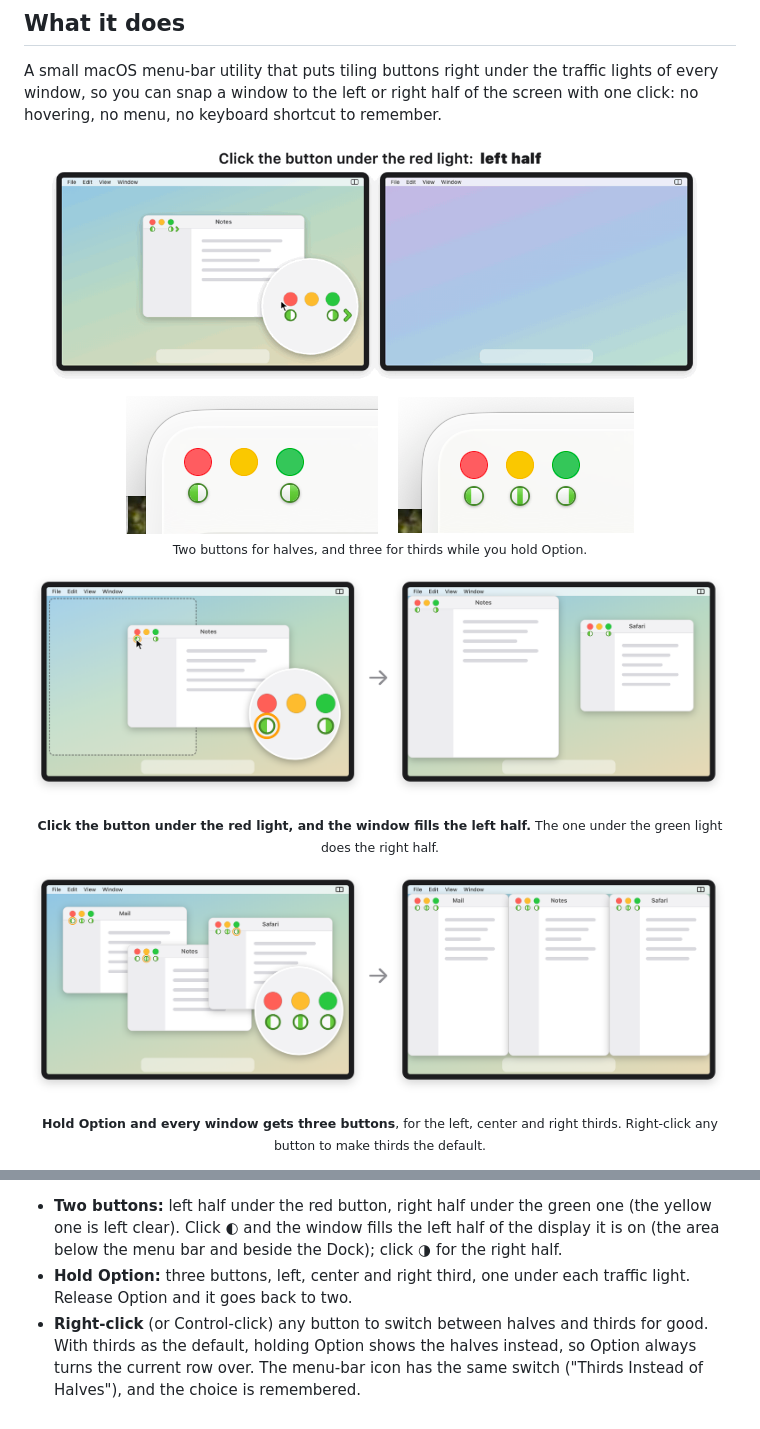
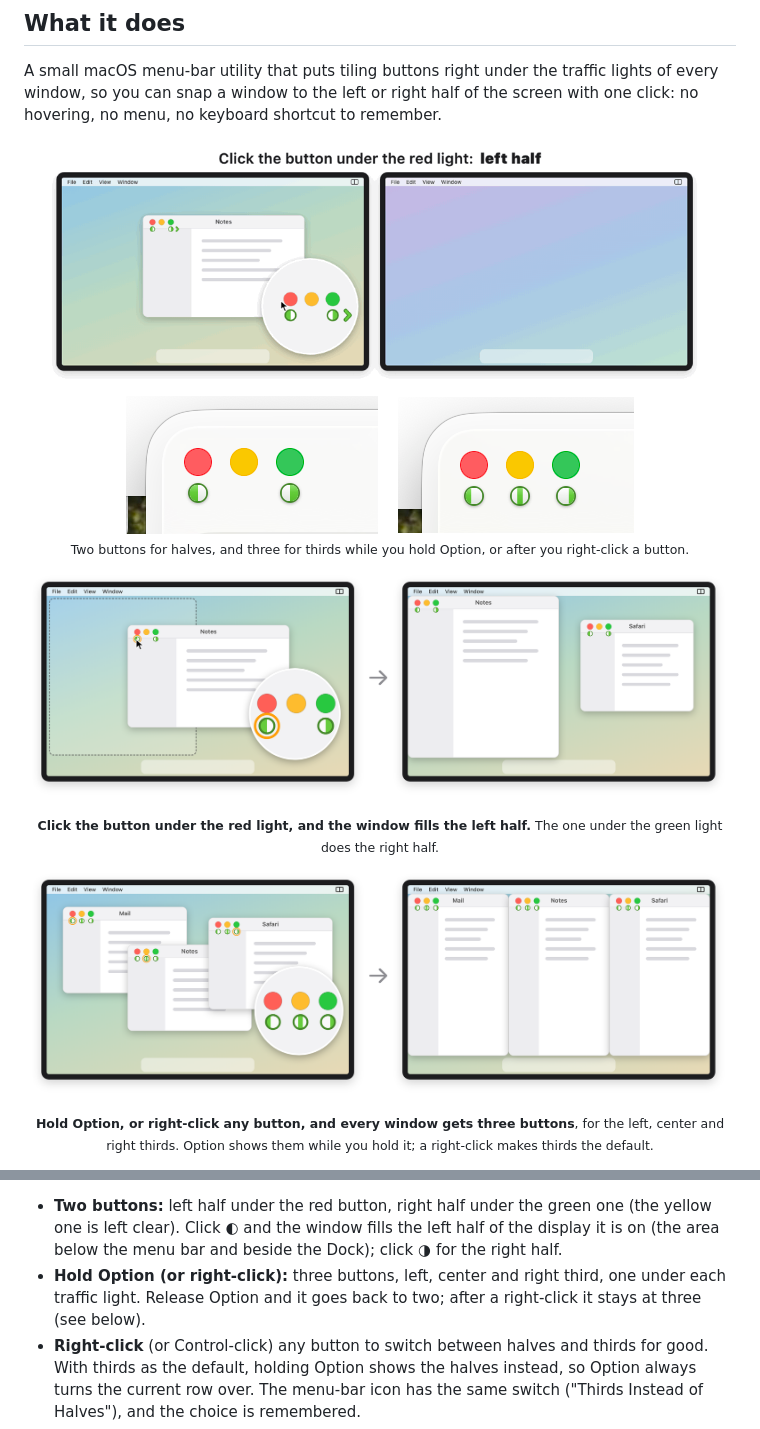
Before and after one commit to peculiarimages/GreenTile, a Markdown page: README.md, 2 parts joined by grey strips. Drawn GitHub-style; pictures changed too: docs/images/demo.gif.

Commit message:
docs: mention right-click wherever holding Option is mentioned
Co-Authored-By: Claude Opus 5.5 <noreply@anthropic.com>

```diff
--- a/README.md
+++ b/README.md
@@ -32,15 +32,15 @@ hovering, no menu, no keyboard shortcut to remember.
 <p align="center">
   <img src="docs/images/buttons-halves.png" width="252" alt="Two GreenTile buttons under the red and green traffic lights">
   &nbsp;&nbsp;
-  <img src="docs/images/buttons-thirds.png" width="236" alt="Three GreenTile buttons, one under each traffic light, while Option is held">
-  <br><sub>Two buttons for halves, and three for thirds while you hold Option.</sub>
+  <img src="docs/images/buttons-thirds.png" width="236" alt="Three GreenTile buttons, one under each traffic light, while Option is held or after a right-click">
+  <br><sub>Two buttons for halves, and three for thirds while you hold Option, or after you right-click a button.</sub>
 </p>
 
 ![Clicking the button under the red light makes the window fill the left half of the display](docs/images/how-halves.png)
 <p align="center"><sub><b>Click the button under the red light, and the window fills the left half.</b> The one under the green light does the right half.</sub></p>
 
-![Holding Option shows three buttons per window; three clicks tile three windows into thirds](docs/images/how-thirds.png)
-<p align="center"><sub><b>Hold Option and every window gets three buttons</b>, for the left, center and right thirds. Right-click any button to make thirds the default.</sub></p>
+![Holding Option, or right-clicking a button, shows three buttons per window; three clicks tile three windows into thirds](docs/images/how-thirds.png)
+<p align="center"><sub><b>Hold Option, or right-click any button, and every window gets three buttons</b>, for the left, center and right thirds. Option shows them while you hold it; a right-click makes thirds the default.</sub></p>
 
 ![With a second display to the right, a chevron next to the buttons moves the window there, keeping its left half](docs/images/how-two-displays.png)
 <p align="center"><sub><b>Two displays:</b> a › beside the buttons sends the window to the display on the right, still a left half. A ‹ on its left brings it back.</sub></p>
@@ -53,8 +53,8 @@ the outline is that green with 33% black added (`#448929`).
 - **Two buttons:** left half under the red button, right half under the green one (the yellow one
   is left clear). Click ◐ and the window fills the left half of the display it is on (the area
   below the menu bar and beside the Dock); click ◑ for the right half.
-- **Hold Option:** three buttons, left, center and right third, one under each traffic light.
-  Release Option and it goes back to two.
+- **Hold Option (or right-click):** three buttons, left, center and right third, one under each traffic
+  light. Release Option and it goes back to two; after a right-click it stays at three (see below).
 - **Right-click** (or Control-click) any button to switch between halves and thirds for good. With
   thirds as the default, holding Option shows the halves instead, so Option always turns the
   current row over. The menu-bar icon has the same switch ("Thirds Instead of Halves"), and the
```
Also changed, not shown: other parts of README.md (+1 -1 lines), 2 other files.
